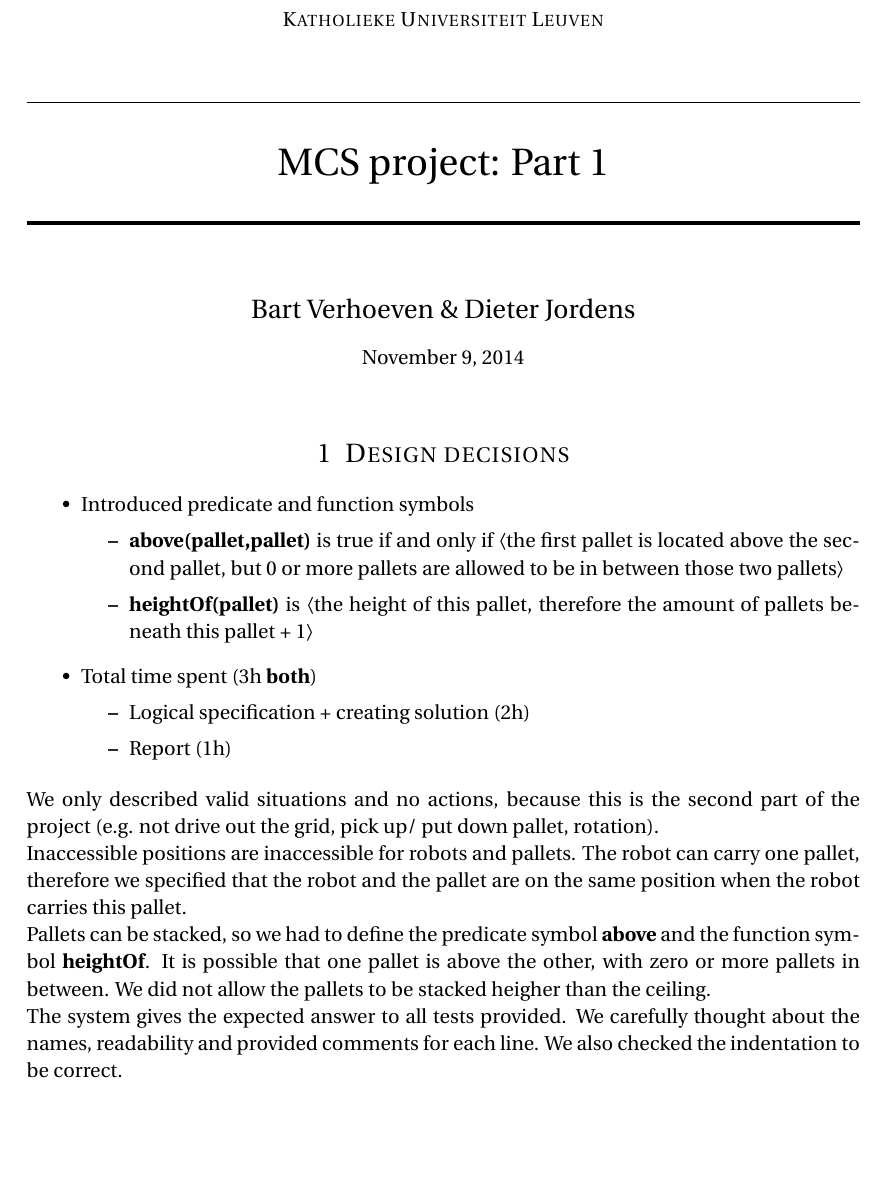
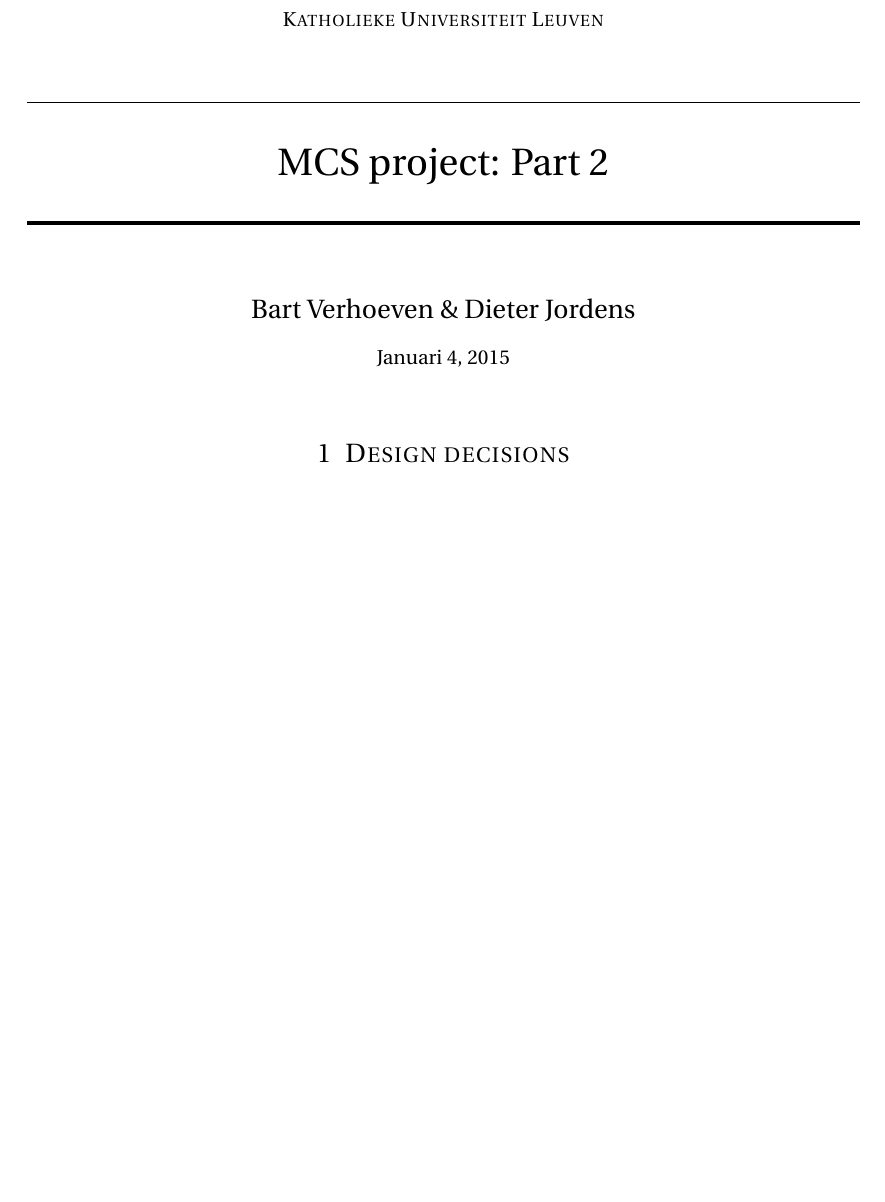
Before and after one commit to BartOutOfTheBox/mcs_warehouserobots, a LaTeX document (tex/verslag.tex): part of the page, cut so that both start at the same text. Compiled offline with pdfLaTeX.

Commit message:
reworked the content of part1 to fit in part2

```diff
--- a/tex/verslag.tex
+++ b/tex/verslag.tex
@@ -56,13 +56,13 @@
 \normalfont \normalsize
 \textsc{Katholieke Universiteit Leuven} \\ [25pt] % Your university, school and/or department name(s)
 \horrule{0.5pt} \\[0.4cm] % Thin top horizontal rule
-\huge MCS project: Part 1 \\ % The assignment title
+\huge MCS project: Part 2 \\ % The assignment title
 \horrule{2pt} \\[0.5cm] % Thick bottom horizontal rule
 }
 
 \author{Bart Verhoeven \& Dieter Jordens} % Your name
 
-\date{\normalsize November 9, 2014} % Today's date or a custom date
+\date{\normalsize Januari 4, 2015} % Today's date or a custom date
 
 \begin{document}
 
@@ -76,23 +76,6 @@
 
 %------------------------------------------------
 
-\begin{itemize}
-	\item Introduced predicate and function symbols
-		\begin{itemize}
-		\item \textbf{above(pallet,pallet)} is true if and only if $\langle$the first pallet is located above the second pallet, but 0 or more pallets are allowed to be in between those two pallets$\rangle$
-		\item \textbf{heightOf(pallet)} is $\langle$the height of this pallet, therefore the amount of pallets beneath this pallet + 1$\rangle$
-		\end{itemize}
-     \item Total time spent (3h \textbf{both})
-     \begin{itemize}
-     	\item Logical specification + creating solution (2h)
-        \item Report (1h)
-     \end{itemize}
-\end{itemize}
-We only described valid situations and no actions, because this is the second part of the project (e.g. not drive out the grid, pick up/ put down pallet, rotation).\\
-Inaccessible positions are inaccessible for robots and pallets.
-The robot can carry one pallet, therefore we specified that the robot and the pallet are on the same position when the robot carries this pallet.\\
-Pallets can be stacked, so we had to define the predicate symbol \textbf{above} and the function symbol \textbf{heightOf}. It is possible that one pallet is above the other, with zero or more pallets in between. We did not allow the pallets to be stacked heigher than the ceiling.\\
-The system gives the expected answer to all tests provided. We carefully thought about the names, readability and provided comments for each line. We also checked the indentation to be correct.
 
 
 \end{document}
```
Also changed, not shown: 2 other files.
